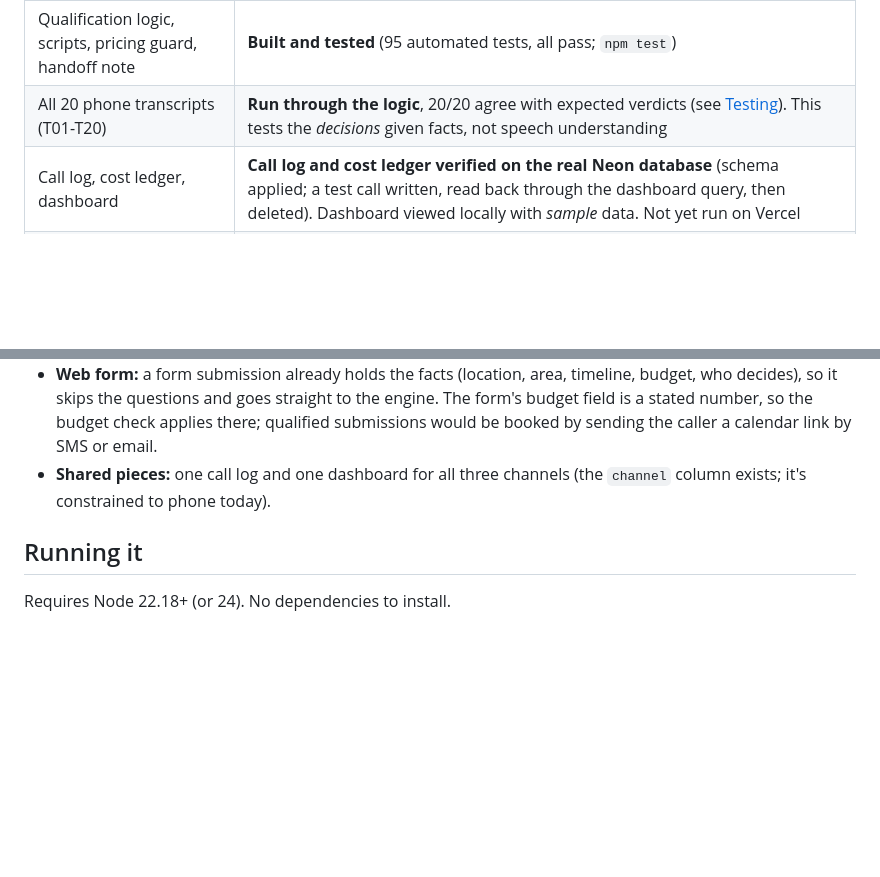
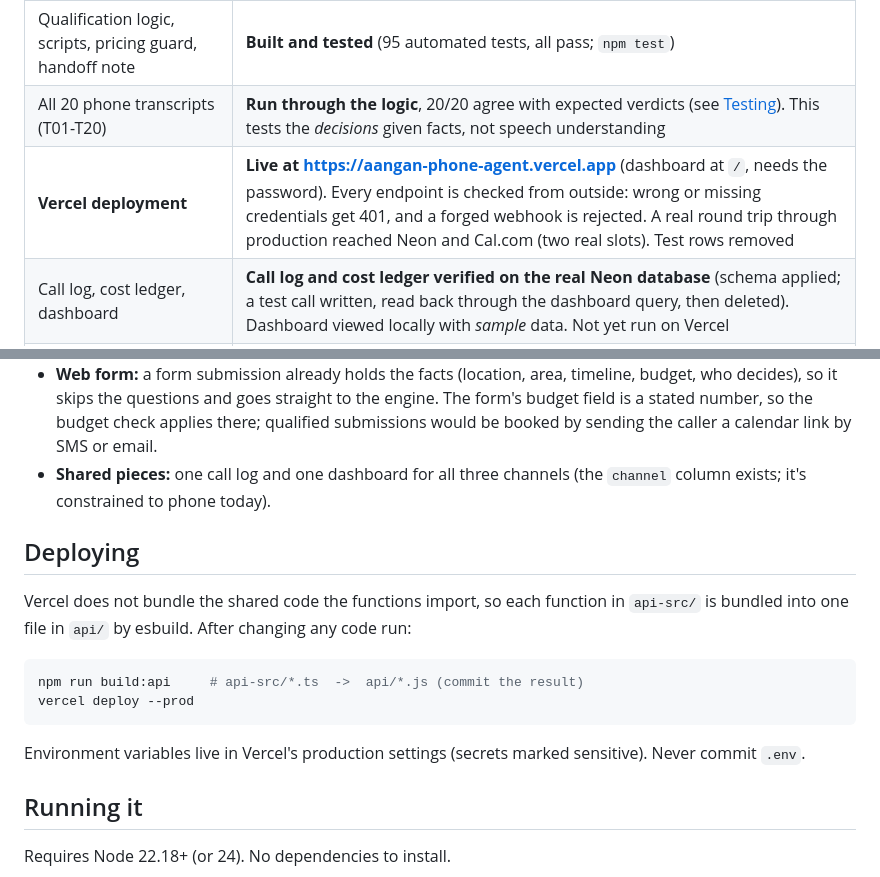
Before and after one commit to radhikapuranik/nikhil_aangan_handoff_bot, a Markdown page: README.md, 2 parts joined by grey strips. Drawn GitHub-style; blank space fills up the shorter version.

Commit message:
Deploy to Vercel: record production URL, regenerate Vaani docs with live tool URLs, deploy notes
Co-Authored-By: Claude Sonnet 5.5 <noreply@anthropic.com>

````diff
--- a/README.md
+++ b/README.md
@@ -12,6 +12,7 @@ Be precise about this when asked.
 |---|---|
 | Qualification logic, scripts, pricing guard, handoff note | **Built and tested** (95 automated tests, all pass; `npm test`) |
 | All 20 phone transcripts (T01-T20) | **Run through the logic**, 20/20 agree with expected verdicts (see [Testing](#testing)). This tests the *decisions* given facts, not speech understanding |
+| **Vercel deployment** | **Live at https://aangan-phone-agent.vercel.app** (dashboard at `/`, needs the password). Every endpoint is checked from outside: wrong or missing credentials get 401, and a forged webhook is rejected. A real round trip through production reached Neon and Cal.com (two real slots). Test rows removed |
 | Call log, cost ledger, dashboard | **Call log and cost ledger verified on the real Neon database** (schema applied; a test call written, read back through the dashboard query, then deleted). Dashboard viewed locally with *sample* data. Not yet run on Vercel |
 | **Gemini** (speech to facts) | **Verified live.** The real T01-T20 conversations, read turn by turn by `gemini-3.5-flash-lite` as a live call would, give **19/19 matching verdicts** (`npm run live:extract`). Caveat: I tuned the instructions against these same 19 calls, so this shows the approach works, not how it does on unseen calls |
 | Telegram | **Verified live.** A test handoff note (sample data, labelled TEST) was sent to the designers' group through the real adapter |
@@ -155,6 +156,17 @@ The qualification logic knows nothing about phones: it takes extracted facts and
 - **Web form:** a form submission already holds the facts (location, area, timeline, budget, who decides), so it skips the questions and goes straight to the engine. The form's budget field is a stated number, so the budget check applies there; qualified submissions would be booked by sending the caller a calendar link by SMS or email.
 - **Shared pieces:** one call log and one dashboard for all three channels (the `channel` column exists; it's constrained to phone today).
 
+## Deploying
+
+Vercel does not bundle the shared code the functions import, so each function in `api-src/` is bundled into one file in `api/` by esbuild. After changing any code run:
+
+```bash
+npm run build:api     # api-src/*.ts  ->  api/*.js (commit the result)
+vercel deploy --prod
+```
+
+Environment variables live in Vercel's production settings (secrets marked sensitive). Never commit `.env`.
+
 ## Running it
 
 Requires Node 22.18+ (or 24). No dependencies to install.
````
Also changed, not shown: docs/vaani-tools.md (+4 -4 lines).
